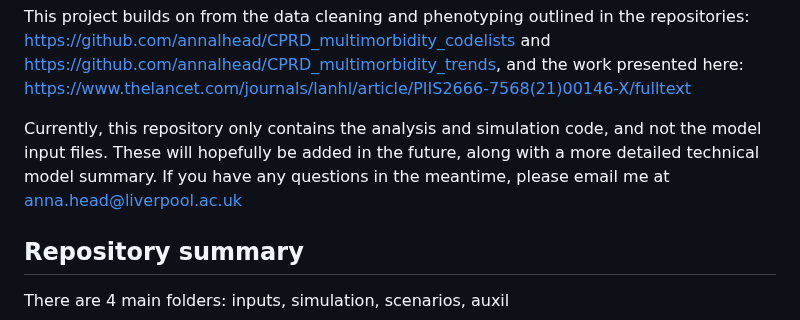
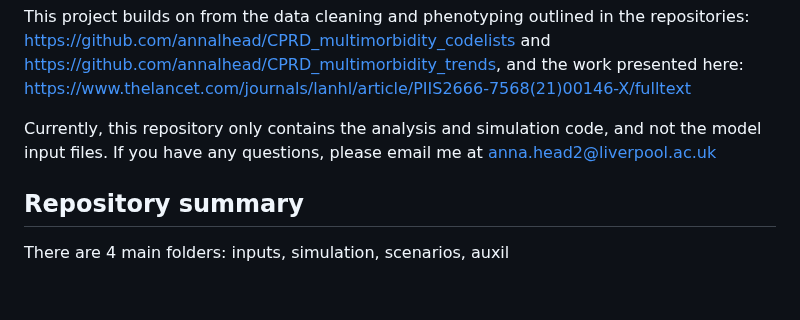
Before and after one commit to annalhead/mm_accum_microsim, a Markdown page: README.md, the part around the change. GitHub-like rendering; blank space fills up the shorter version.

Commit message:
Update README.md
Updated email

```diff
--- a/README.md
+++ b/README.md
@@ -25,7 +25,7 @@ Individuals could die from each of the four health states, resulting in a total
 
 This project builds on from the data cleaning and phenotyping outlined in the repositories: https://github.com/annalhead/CPRD_multimorbidity_codelists and https://github.com/annalhead/CPRD_multimorbidity_trends, and the work presented here: https://www.thelancet.com/journals/lanhl/article/PIIS2666-7568(21)00146-X/fulltext
 
-Currently, this repository only contains the analysis and simulation code, and not the model input files. These will hopefully be added in the future, along with a more detailed technical model summary. If you have any questions in the meantime, please email me at anna.head@liverpool.ac.uk
+Currently, this repository only contains the analysis and simulation code, and not the model input files. If you have any questions, please email me at anna.head2@liverpool.ac.uk
 
 ## Repository summary
 
```
